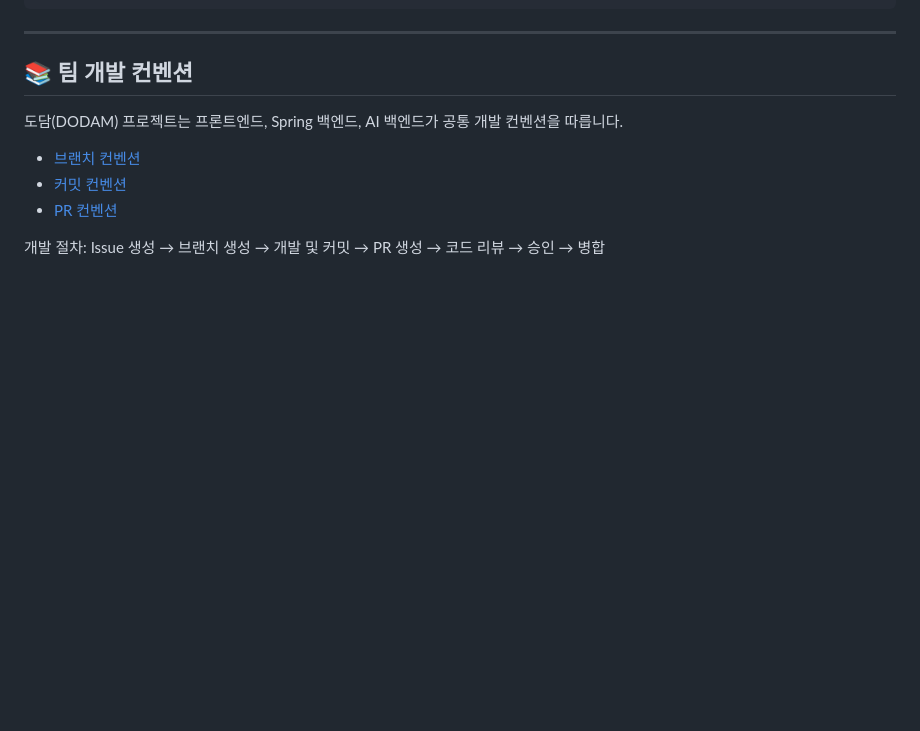
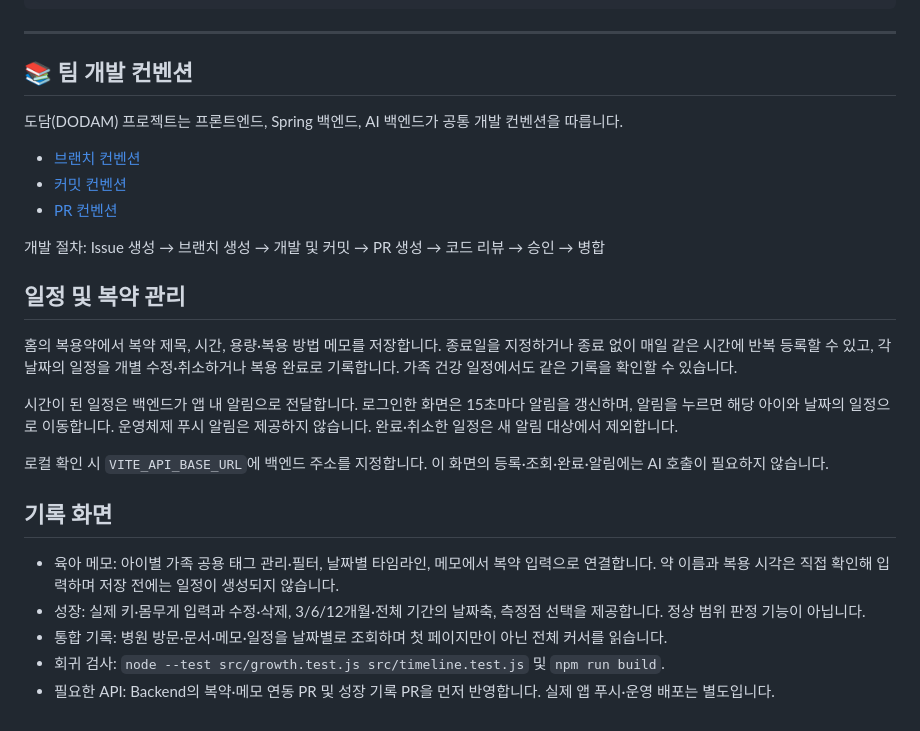
Before and after one commit to ieum-connect/Dodam_frontend, a Markdown page: README.md, the part around the change. GitHub-like rendering; blank space fills up the shorter version.

Commit message:
feat(care): improve memo medication calendar and growth workflows

```diff
--- a/README.md
+++ b/README.md
@@ -24,3 +24,19 @@ npm run build
 - [PR 컨벤션](https://github.com/ieum-connect/Dodam_backend/blob/develop/docs/convention/PR_CONVENTION.md)
 
 개발 절차: Issue 생성 → 브랜치 생성 → 개발 및 커밋 → PR 생성 → 코드 리뷰 → 승인 → 병합
+
+## 일정 및 복약 관리
+
+홈의 복용약에서 복약 제목, 시간, 용량·복용 방법 메모를 저장합니다. 종료일을 지정하거나 종료 없이 매일 같은 시간에 반복 등록할 수 있고, 각 날짜의 일정을 개별 수정·취소하거나 복용 완료로 기록합니다. 가족 건강 일정에서도 같은 기록을 확인할 수 있습니다.
+
+시간이 된 일정은 백엔드가 앱 내 알림으로 전달합니다. 로그인한 화면은 15초마다 알림을 갱신하며, 알림을 누르면 해당 아이와 날짜의 일정으로 이동합니다. 운영체제 푸시 알림은 제공하지 않습니다. 완료·취소한 일정은 새 알림 대상에서 제외합니다.
+
+로컬 확인 시 `VITE_API_BASE_URL`에 백엔드 주소를 지정합니다. 이 화면의 등록·조회·완료·알림에는 AI 호출이 필요하지 않습니다.
+
+
+## 기록 화면
+- 육아 메모: 아이별 가족 공용 태그 관리·필터, 날짜별 타임라인, 메모에서 복약 입력으로 연결합니다. 약 이름과 복용 시각은 직접 확인해 입력하며 저장 전에는 일정이 생성되지 않습니다.
+- 성장: 실제 키·몸무게 입력과 수정·삭제, 3/6/12개월·전체 기간의 날짜축, 측정점 선택을 제공합니다. 정상 범위 판정 기능이 아닙니다.
+- 통합 기록: 병원 방문·문서·메모·일정을 날짜별로 조회하며 첫 페이지만이 아닌 전체 커서를 읽습니다.
+- 회귀 검사: `node --test src/growth.test.js src/timeline.test.js` 및 `npm run build`.
+- 필요한 API: Backend의 복약·메모 연동 PR 및 성장 기록 PR을 먼저 반영합니다. 실제 앱 푸시·운영 배포는 별도입니다.
```
Also changed, not shown: docs/care-ui/README.md (added, +19 -0 lines), docs/care-ui/growth-mobile.png (added), docs/care-ui/memo-desktop.png (added), docs/care-ui/memo-mobile.png (added), 11 other files.
